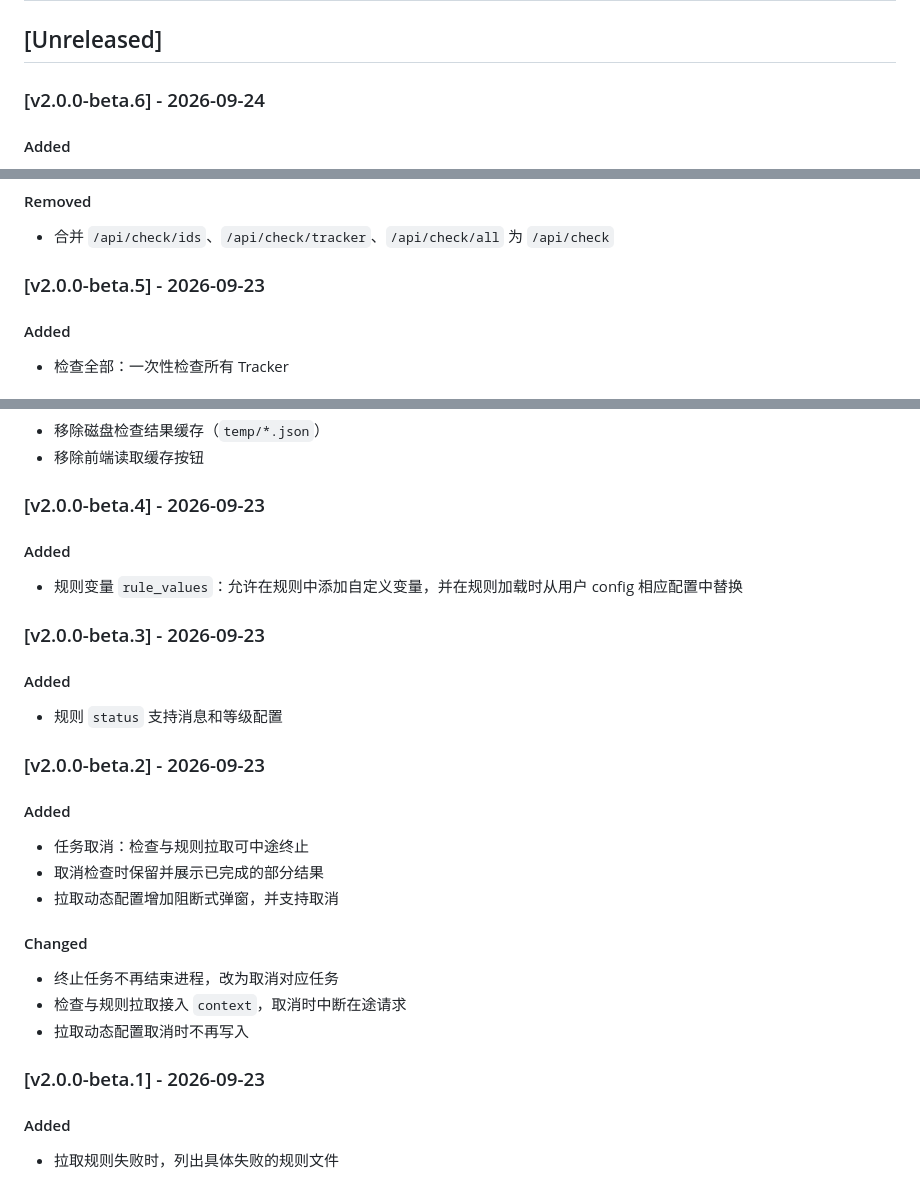
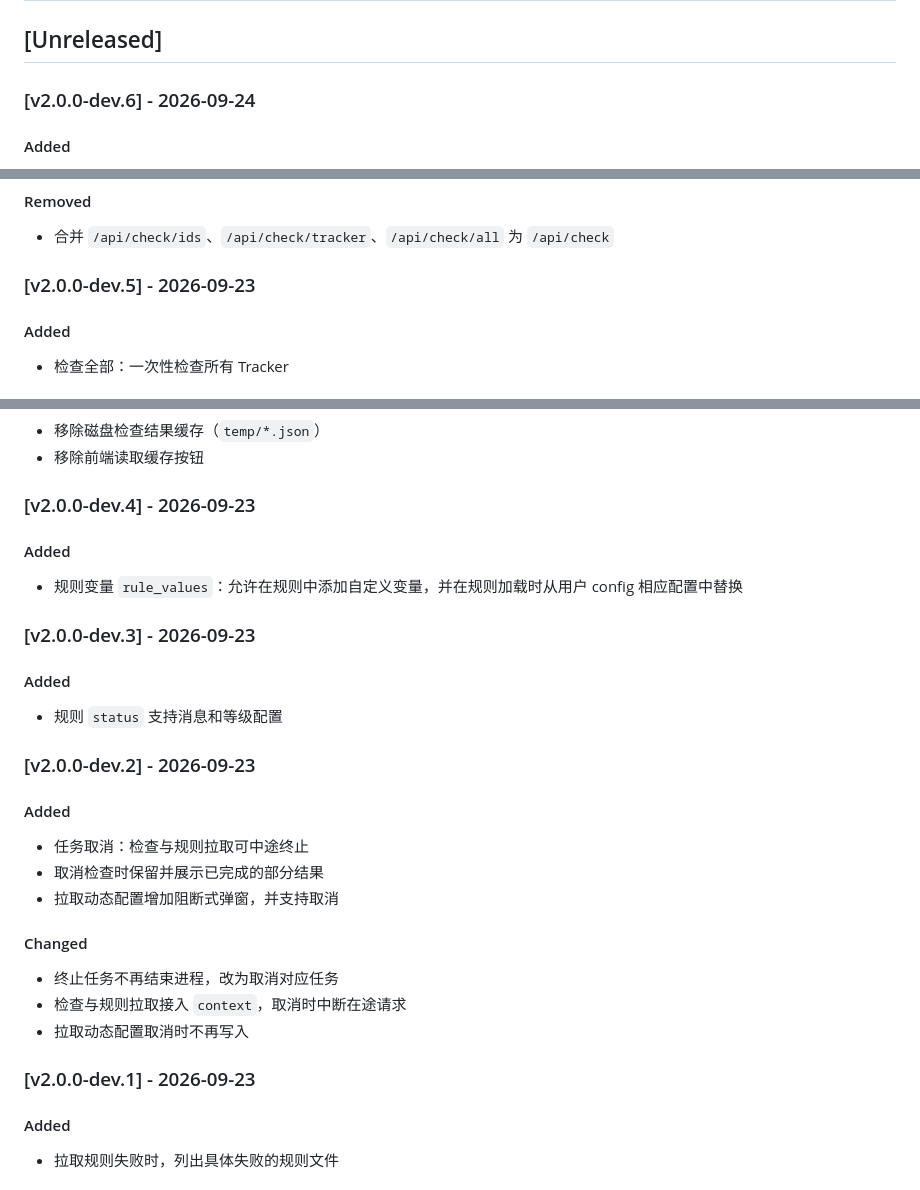
Before and after one commit to Vanadiry/Serein, a Markdown page: CHANGELOG.md, 3 parts joined by grey strips. Rendered like a GitHub page.

Commit message:
docs: 更新tag

```diff
--- a/CHANGELOG.md
+++ b/CHANGELOG.md
@@ -2,7 +2,7 @@
 
 ## [Unreleased]
 
-### [v2.0.0-beta.6] - 2026-09-24
+### [v2.0.0-dev.6] - 2026-09-24
 
 #### Added
 
@@ -25,7 +25,7 @@
 
 - 合并 `/api/check/ids`、`/api/check/tracker`、`/api/check/all` 为 `/api/check`
 
-### [v2.0.0-beta.5] - 2026-09-23
+### [v2.0.0-dev.5] - 2026-09-23
 
 #### Added
 
@@ -42,19 +42,19 @@
 - 移除磁盘检查结果缓存（`temp/*.json`）
 - 移除前端读取缓存按钮
 
-### [v2.0.0-beta.4] - 2026-09-23
+### [v2.0.0-dev.4] - 2026-09-23
 
 #### Added
 
 - 规则变量 `rule_values`：允许在规则中添加自定义变量，并在规则加载时从用户 config 相应配置中替换
 
-### [v2.0.0-beta.3] - 2026-09-23
+### [v2.0.0-dev.3] - 2026-09-23
 
 #### Added
 
 - 规则 `status` 支持消息和等级配置
 
-### [v2.0.0-beta.2] - 2026-09-23
+### [v2.0.0-dev.2] - 2026-09-23
 
 #### Added
 
@@ -68,7 +68,7 @@
 - 检查与规则拉取接入 `context`，取消时中断在途请求
 - 拉取动态配置取消时不再写入
 
-### [v2.0.0-beta.1] - 2026-09-23
+### [v2.0.0-dev.1] - 2026-09-23
 
 #### Added
 
```
